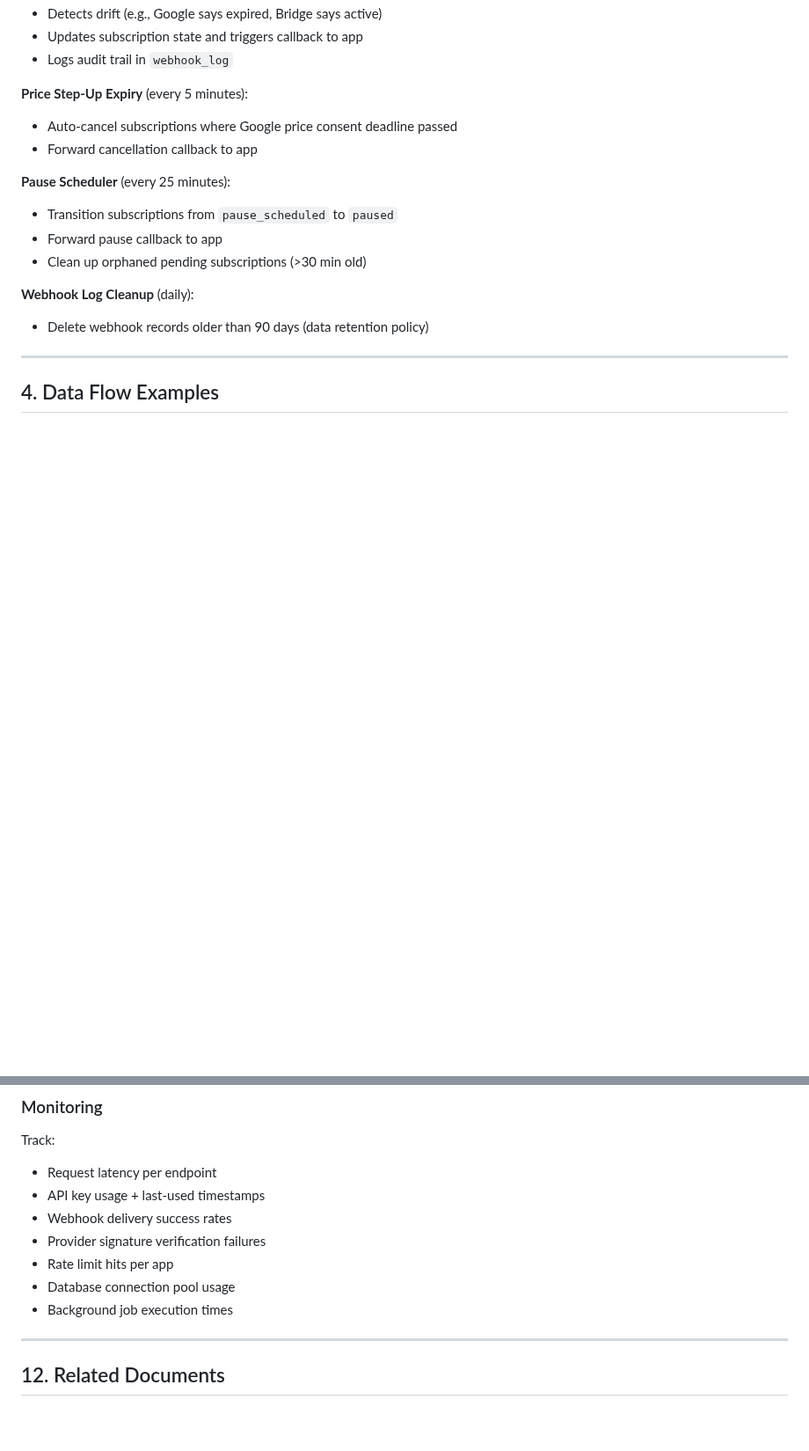
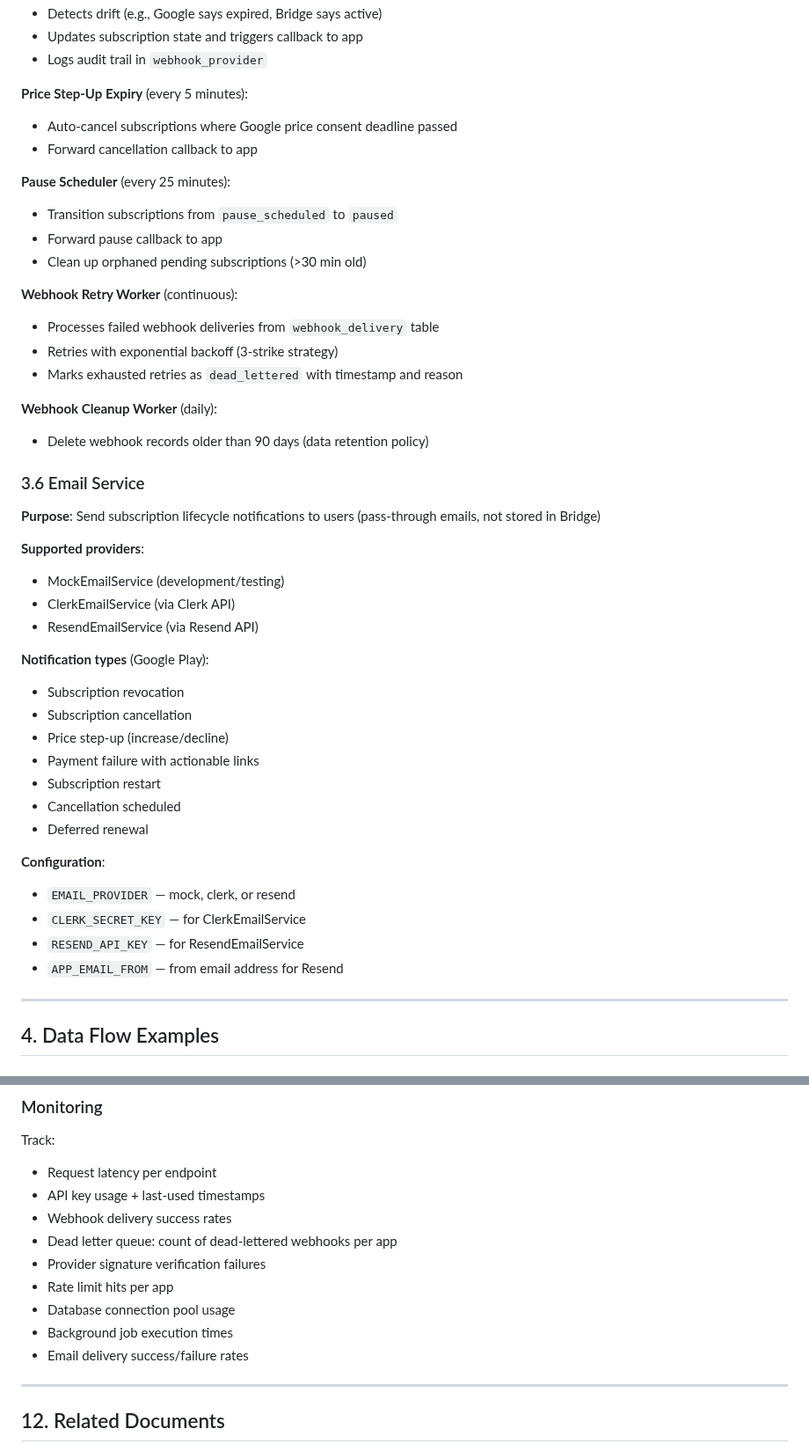
Before and after one commit to kul-work/bridge, a Markdown page: DESIGN.md, 2 parts joined by grey strips. Shown at 88% size. GitHub-like rendering; blank space fills up the shorter version.

```diff
--- a/DESIGN.md
+++ b/DESIGN.md
@@ -143,6 +168,6 @@ Bridge (`pay.tydecode.com`) is a private payment processing microservice for Tyd
 - Detects drift (e.g., Google says expired, Bridge says active)
 - Updates subscription state and triggers callback to app
-- Logs audit trail in `webhook_log`
+- Logs audit trail in `webhook_provider`
 
 **Price Step-Up Expiry** (every 5 minutes):
 - Auto-cancel subscriptions where Google price consent deadline passed
@@ -153,8 +178,37 @@ Bridge (`pay.tydecode.com`) is a private payment processing microservice for Tyd
 - Forward pause callback to app
 - Clean up orphaned pending subscriptions (>30 min old)
 
-**Webhook Log Cleanup** (daily):
+**Webhook Retry Worker** (continuous):
+- Processes failed webhook deliveries from `webhook_delivery` table
+- Retries with exponential backoff (3-strike strategy)
+- Marks exhausted retries as `dead_lettered` with timestamp and reason
+
+**Webhook Cleanup Worker** (daily):
 - Delete webhook records older than 90 days (data retention policy)
+
+### 3.6 Email Service
+
+**Purpose**: Send subscription lifecycle notifications to users (pass-through emails, not stored in Bridge)
+
+**Supported providers**:
+- MockEmailService (development/testing)
+- ClerkEmailService (via Clerk API)
+- ResendEmailService (via Resend API)
+
+**Notification types** (Google Play):
+- Subscription revocation
+- Subscription cancellation
+- Price step-up (increase/decline)
+- Payment failure with actionable links
+- Subscription restart
+- Cancellation scheduled
+- Deferred renewal
+
+**Configuration**:
+- `EMAIL_PROVIDER` — mock, clerk, or resend
+- `CLERK_SECRET_KEY` — for ClerkEmailService
+- `RESEND_API_KEY` — for ResendEmailService
+- `APP_EMAIL_FROM` — from email address for Resend
 
 ---
 
@@ -422,10 +490,12 @@ Track:
 - Request latency per endpoint
 - API key usage + last-used timestamps
 - Webhook delivery success rates
+- Dead letter queue: count of dead-lettered webhooks per app
 - Provider signature verification failures
 - Rate limit hits per app
 - Database connection pool usage
 - Background job execution times
+- Email delivery success/failure rates
 
 ---
 
```
Also changed, not shown: other parts of DESIGN.md (+59 -20 lines).
